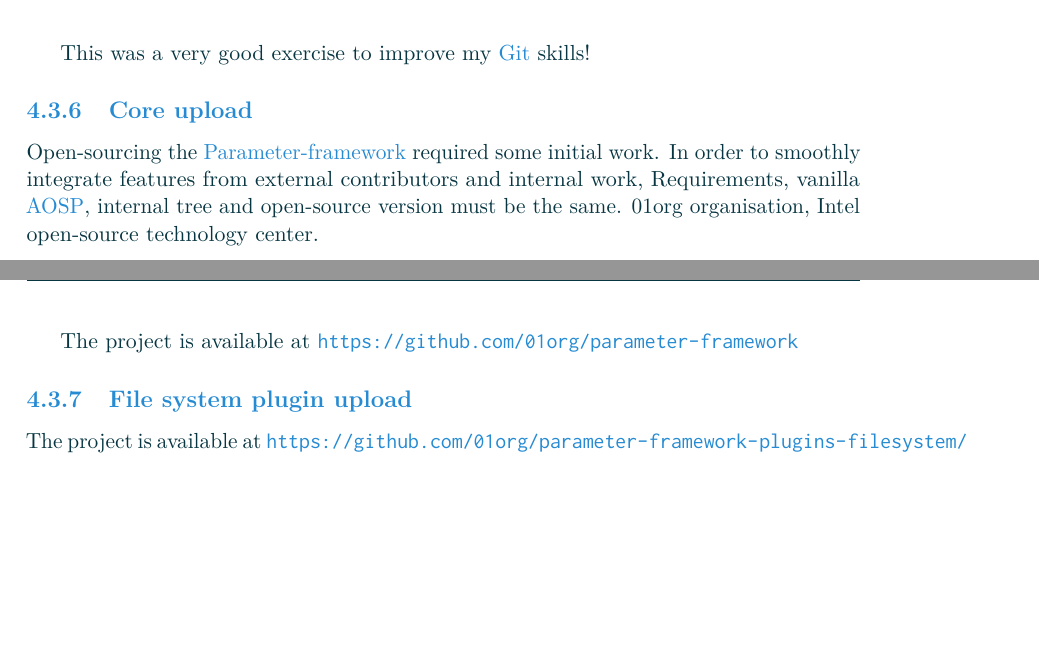
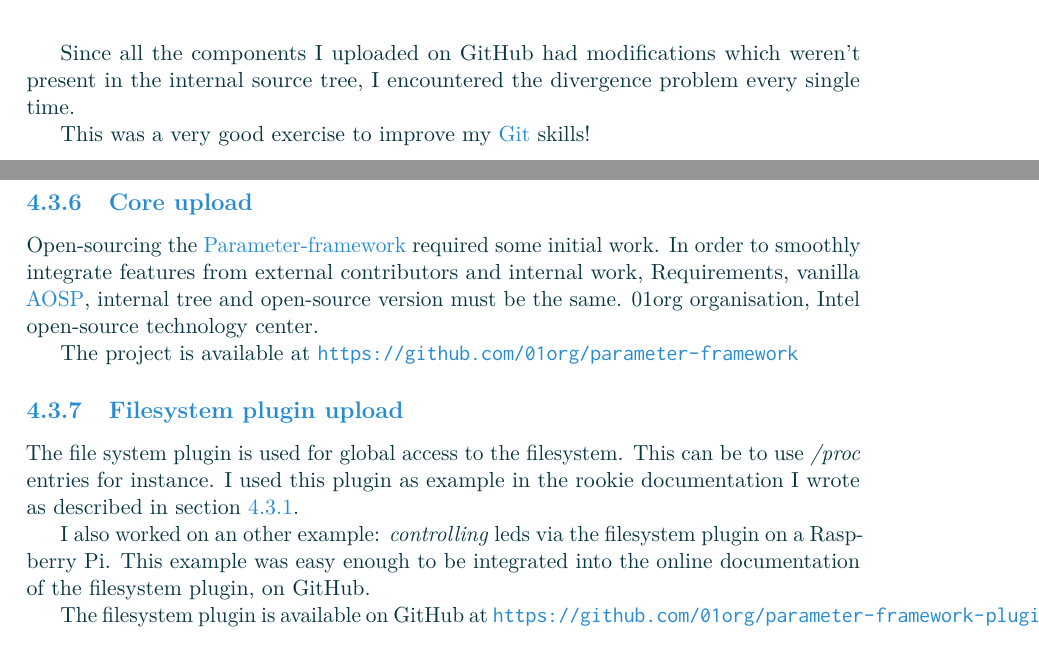
Before and after one commit to Makohoek/internship-report, a LaTeX thesis (report/src/main.tex, which reads report/src/achievements.tex): two parts of pages 27 and 28 of 30, joined at a grey line, cut at the place of the change, the shorter picture padded with empty space. Compiled offline with pdfLaTeX.

Commit message:
Filesystem plugin
Signed-off-by: Mattijs Korpershoek <mattijsx.korpershoek@intel.com>

```diff
--- a/report/src/achievements.tex
+++ b/report/src/achievements.tex
@@ -243,9 +244,10 @@ On figure \ref{fig:diverged}, we can see an overview of the branch state before
 \begin{figureGraphics}{Repository divergence}{fig:diverged}
     \includegraphics[width=\textwidth]{./src/img/branch-divergence.pdf}
 \end{figureGraphics}
+Since all the components I uploaded on GitHub had modifications which weren't present
+in the internal source tree, I encountered the divergence problem every single time.
 
 This was a very good exercise to improve my \gls{git} skills!
-
 
 \subsection{Core upload}
 Open-sourcing the \gls{pfw} required some initial work.
@@ -256,17 +258,25 @@ same.
 
 The project is available at \url{https://github.com/01org/parameter-framework}
 
-\subsection{File system plugin upload}
+\subsection{Filesystem plugin upload}
 
-The project is available at \url{https://github.com/01org/parameter-framework-plugins-filesystem/}
+The file system plugin is used for global access to the filesystem. This can be to
+use \emph{/proc} entries for instance. I used this plugin as example in the rookie
+documentation I wrote as described in section \ref{sec:tutorials}.
+
+I also worked on an other example: \emph{controlling} leds via the filesystem
+plugin on a Raspberry Pi.  This example was easy enough to be integrated into
+the online documentation of the filesystem plugin, on GitHub.
+
+The filesystem plugin is available on GitHub at \url{https://github.com/01org/parameter-framework-plugins-filesystem/}
 
 \subsection{Alsa plugin upload}
 
 The \gls{alsa} \gls{pfw} plugin is used on within the Intel Audio \gls{hal}. It can also by used
 on a \gls{linux} desktop environement to handle \gls{alsa} mixers.
 
-To demonstrate the power of this plugin, I wrote the README file which is on the front page on this GitHub project.
-The README contains :
+To demonstrate the power of this plugin, I wrote the README file which is on the
+front page on this GitHub project.  The README contains :
 \begin{itemize}
     \item Build and install instructions
     \item Prerequisites for using this plugin
```
Also changed, not shown: report/src/achievements.tex (5 more changed lines).
